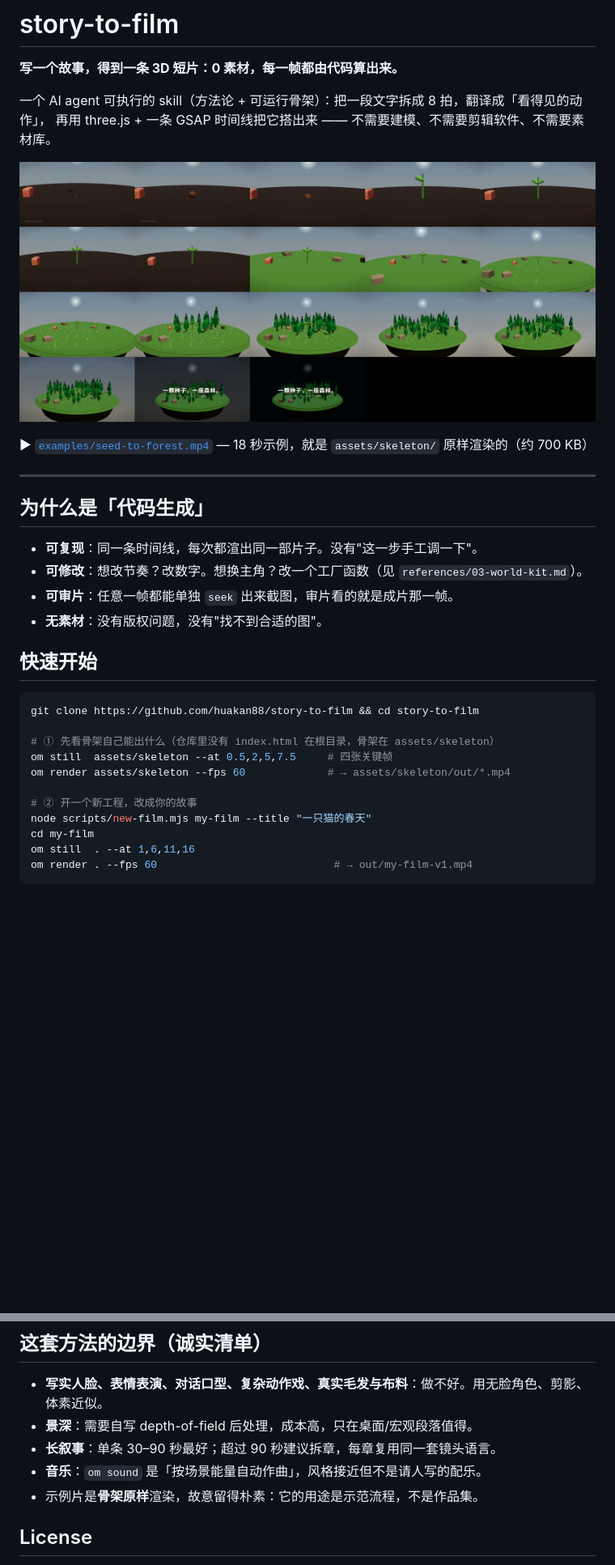
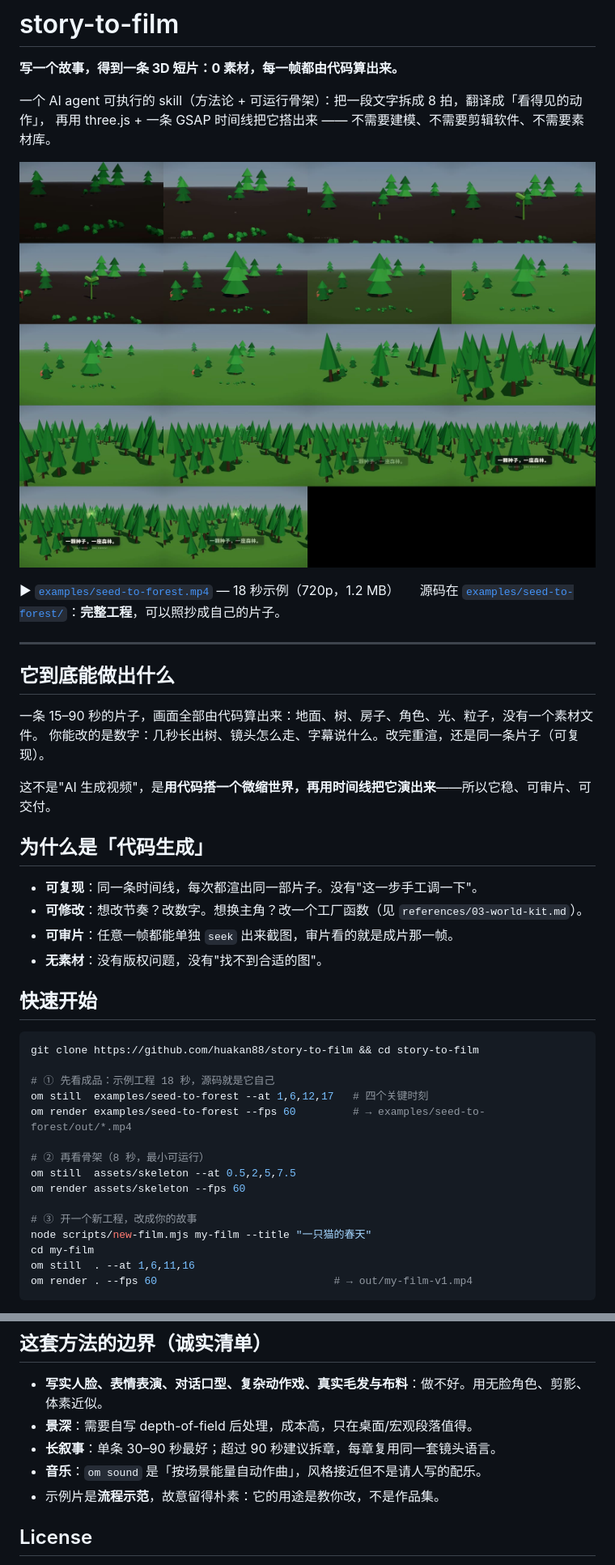
Before and after one commit to huakan88/story-to-film, a Markdown page: README.md, 2 parts joined by grey strips. Shown: that part at 81% size. GitHub-like rendering; pictures changed too: examples/sheet.jpg; blank space fills up the shorter version.

````diff
--- a/README.md
+++ b/README.md
@@ -7,9 +7,17 @@
 
 ![demo sheet](examples/sheet.jpg)
 
-▶ [`examples/seed-to-forest.mp4`](examples/seed-to-forest.mp4) — 18 秒示例，就是 `assets/skeleton/` 原样渲染的（约 700 KB）
+▶ [`examples/seed-to-forest.mp4`](examples/seed-to-forest.mp4) — 18 秒示例（720p，1.2 MB）
+　 源码在 [`examples/seed-to-forest/`](examples/seed-to-forest/)：**完整工程**，可以照抄成自己的片子。
 
 ---
+
+## 它到底能做出什么
+
+一条 15–90 秒的片子，画面全部由代码算出来：地面、树、房子、角色、光、粒子，没有一个素材文件。
+你能改的是数字：几秒长出树、镜头怎么走、字幕说什么。改完重渲，还是同一条片子（可复现）。
+
+这不是"AI 生成视频"，是**用代码搭一个微缩世界，再用时间线把它演出来**——所以它稳、可审片、可交付。
 
 ## 为什么是「代码生成」
 
@@ -23,11 +31,15 @@
 ```bash
 git clone https://github.com/huakan88/story-to-film && cd story-to-film
 
-# ① 先看骨架自己能出什么（仓库里没有 index.html 在根目录，骨架在 assets/skeleton）
-om still  assets/skeleton --at 0.5,2,5,7.5     # 四张关键帧
-om render assets/skeleton --fps 60             # → assets/skeleton/out/*.mp4
+# ① 先看成品：示例工程 18 秒，源码就是它自己
+om still  examples/seed-to-forest --at 1,6,12,17   # 四个关键时刻
+om render examples/seed-to-forest --fps 60         # → examples/seed-to-forest/out/*.mp4
 
-# ② 开一个新工程，改成你的故事
+# ② 再看骨架（8 秒，最小可运行）
+om still  assets/skeleton --at 0.5,2,5,7.5
+om render assets/skeleton --fps 60
+
+# ③ 开一个新工程，改成你的故事
 node scripts/new-film.mjs my-film --title "一只猫的春天"
 cd my-film
 om still  . --at 1,6,11,16
@@ -119,7 +145,7 @@ examples/
 - **景深**：需要自写 depth-of-field 后处理，成本高，只在桌面/宏观段落值得。
 - **长叙事**：单条 30–90 秒最好；超过 90 秒建议拆章，每章复用同一套镜头语言。
 - **音乐**：`om sound` 是「按场景能量自动作曲」，风格接近但不是请人写的配乐。
-- 示例片是**骨架原样**渲染，故意留得朴素：它的用途是示范流程，不是作品集。
+- 示例片是**流程示范**，故意留得朴素：它的用途是教你改，不是作品集。
 
 ## License
 
````
Also changed, not shown: other parts of README.md (+16 -2 lines), assets/skeleton/README.md (+13 -7 lines), examples/seed-to-forest/README.md (added, +31 -0 lines), examples/seed-to-forest/story.md (added, +53 -0 lines), examples/poster.jpg, 13 other files.
